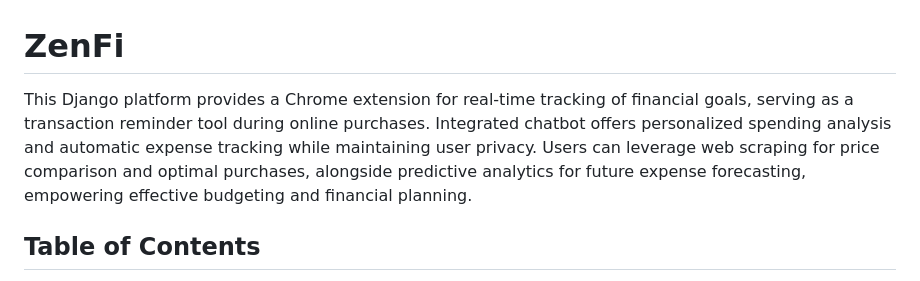
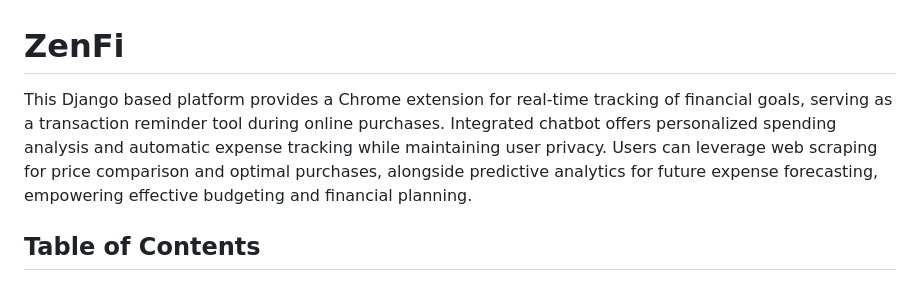
Before and after one commit to sameekshamalav/zenfi_desisproject, a Markdown page: README.md, the part around the change. Rendered like a GitHub page.

```diff
--- a/README.md
+++ b/README.md
@@ -1,5 +1,5 @@
 # **ZenFi**
-This Django platform provides a Chrome extension for real-time tracking of financial goals, serving as a transaction reminder tool during online purchases. Integrated chatbot offers personalized spending analysis and automatic expense tracking while maintaining user privacy. Users can leverage web scraping for price comparison and optimal purchases, alongside predictive analytics for future expense forecasting, empowering effective budgeting and financial planning.
+This Django based platform provides a Chrome extension for real-time tracking of financial goals, serving as a transaction reminder tool during online purchases. Integrated chatbot offers personalized spending analysis and automatic expense tracking while maintaining user privacy. Users can leverage web scraping for price comparison and optimal purchases, alongside predictive analytics for future expense forecasting, empowering effective budgeting and financial planning.
 
 ## Table of Contents
 - [Features](#features)
```
